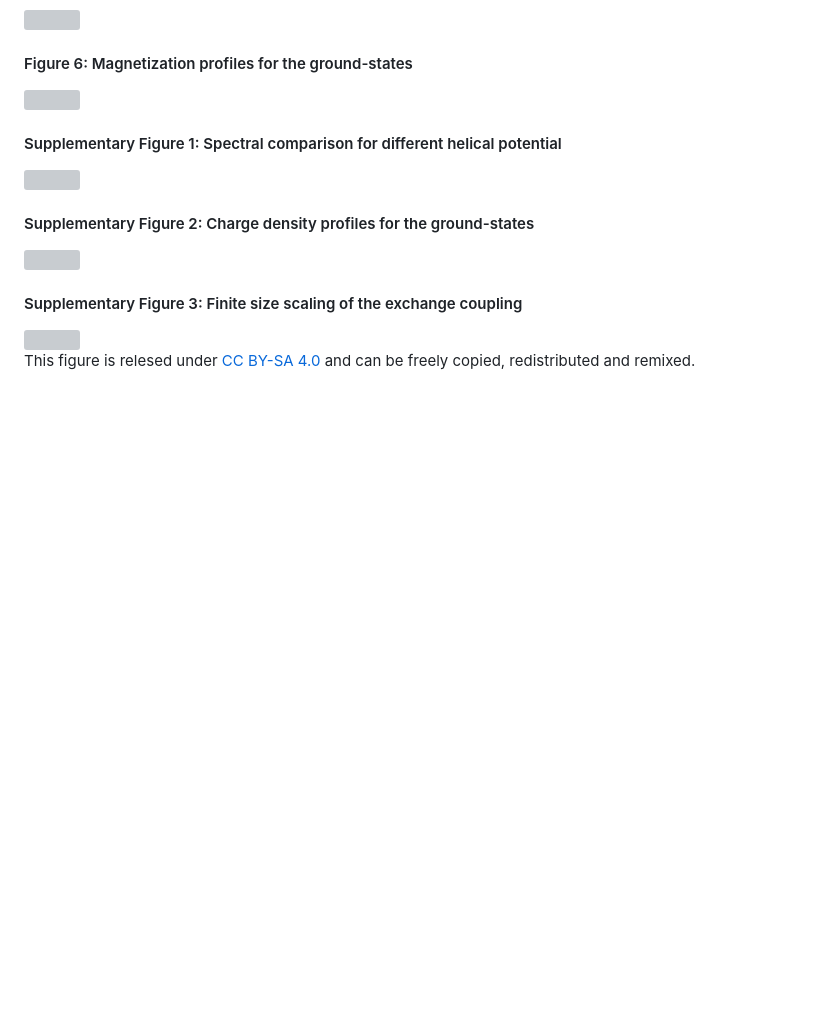
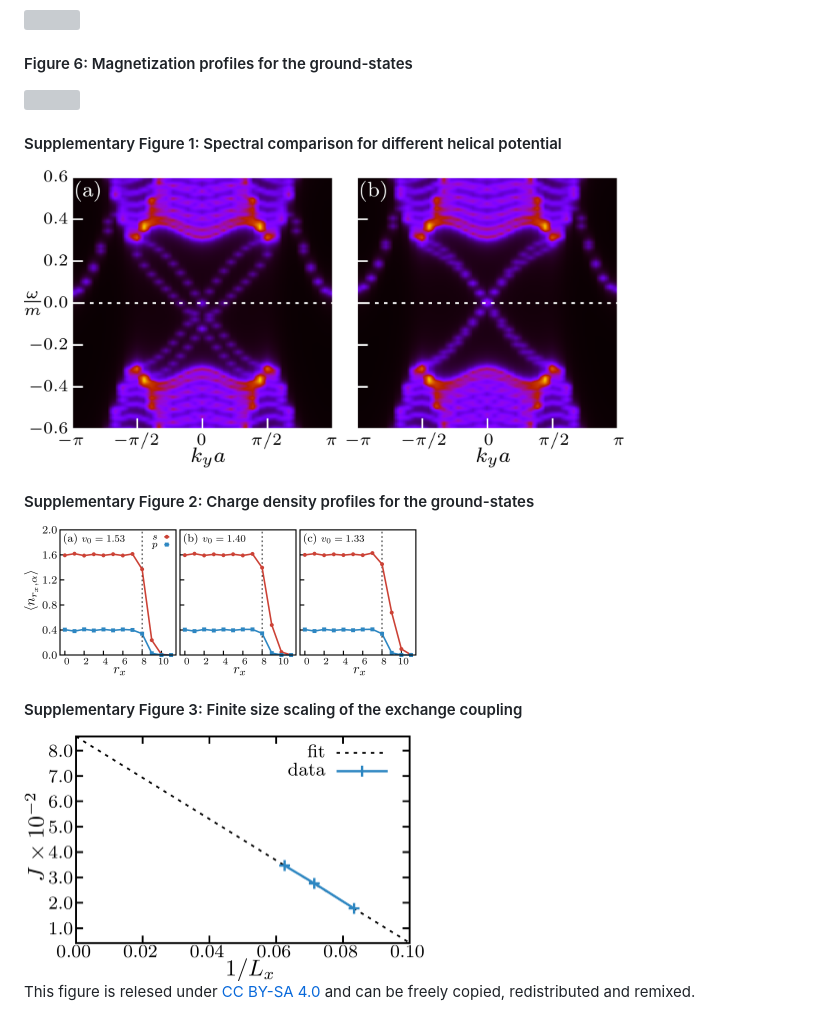
Before and after one commit to DelMaestroGroup/papers-code-BHZUEdgeReconstruction, a Markdown page: README.md, the part around the change. Drawn GitHub-style; blank space fills up the shorter version; grey boxes are pictures that could not be loaded.

Commit message:
README-Check1

```diff
--- a/README.md
+++ b/README.md
@@ -69,13 +69,13 @@ The creation of these materials was supported in part by the Department of Energ
 <img src="https://github.com/DelMaestroGroup/papers-code-BHZUEdgeReconstruction/tree/main/figures/szi_12x3_w4.png" width="400px">
 
 #### Supplementary Figure 1: Spectral comparison for different helical potential
-<img src="https://github.com/DelMaestroGroup/papers-code-BHZUEdgeReconstruction/tree/main/figures/Akyw_for_diff_eps_Vo_10p0_36x36_SSW.png" width="600px">
+<img src="https://github.com/DelMaestroGroup/papers-code-BHZUEdgeReconstruction/blob/main/figures/Akyw_for_diff_eps_Vo_10p0_36x36_SSW.png" width="600px">
 
 #### Supplementary Figure 2: Charge density profiles for the ground-states
-<img src="https://github.com/DelMaestroGroup/papers-code-BHZUEdgeReconstruction/tree/main/figures/Avg_nrx_vs_rx_for_12x3_DMRG.png" width="400px">
+<img src="https://github.com/DelMaestroGroup/papers-code-BHZUEdgeReconstruction/blob/main/figures/Avg_nrx_vs_rx_for_12x3_DMRG.png" width="400px">
 
 #### Supplementary Figure 3: Finite size scaling of the exchange coupling
-<img src="https://github.com/DelMaestroGroup/papers-code-BHZUEdgeReconstruction/tree/main/figures/FS_exchange_vs_1byLx_Nx3_DMRG.png" width="400px">
+<img src="https://github.com/DelMaestroGroup/papers-code-BHZUEdgeReconstruction/blob/main/figures/FS_exchange_vs_1byLx_Nx3_DMRG.png" width="400px">
 
 
 This figure is relesed under [CC BY-SA 4.0](https://creativecommons.org/licenses/by-sa/4.0/) and can be freely copied, redistributed and remixed.
```
